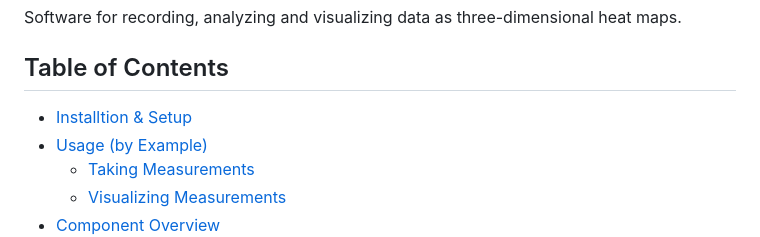
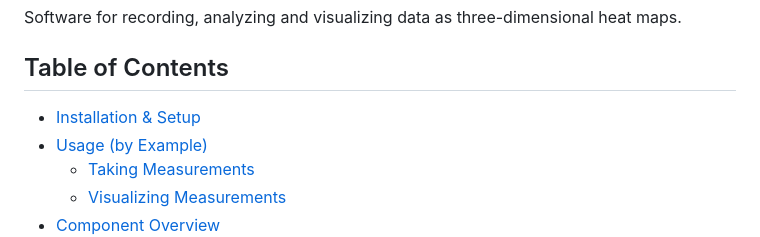
Before and after one commit to maxwellmatthis/heatmapper, a Markdown page: README.md, the part around the change. GitHub-like rendering.

Commit message:
fix typo

```diff
--- a/README.md
+++ b/README.md
@@ -4,7 +4,7 @@ Software for recording, analyzing and visualizing data as three-dimensional heat
 
 ## Table of Contents
 
-- [Installtion & Setup](#installation--setup)
+- [Installation & Setup](#installation--setup)
 - [Usage (by Example)](#usage-by-example)
     - [Taking Measurements](#taking-measurements)
     - [Visualizing Measurements](#visualizing-measurements)
```
